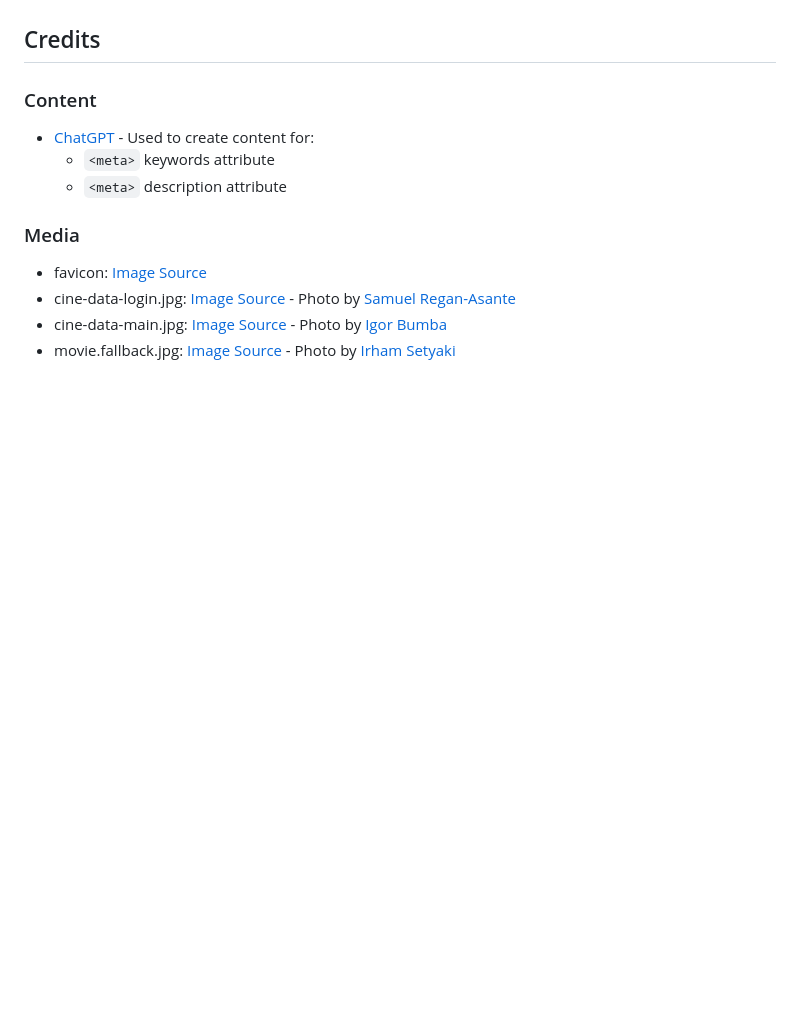
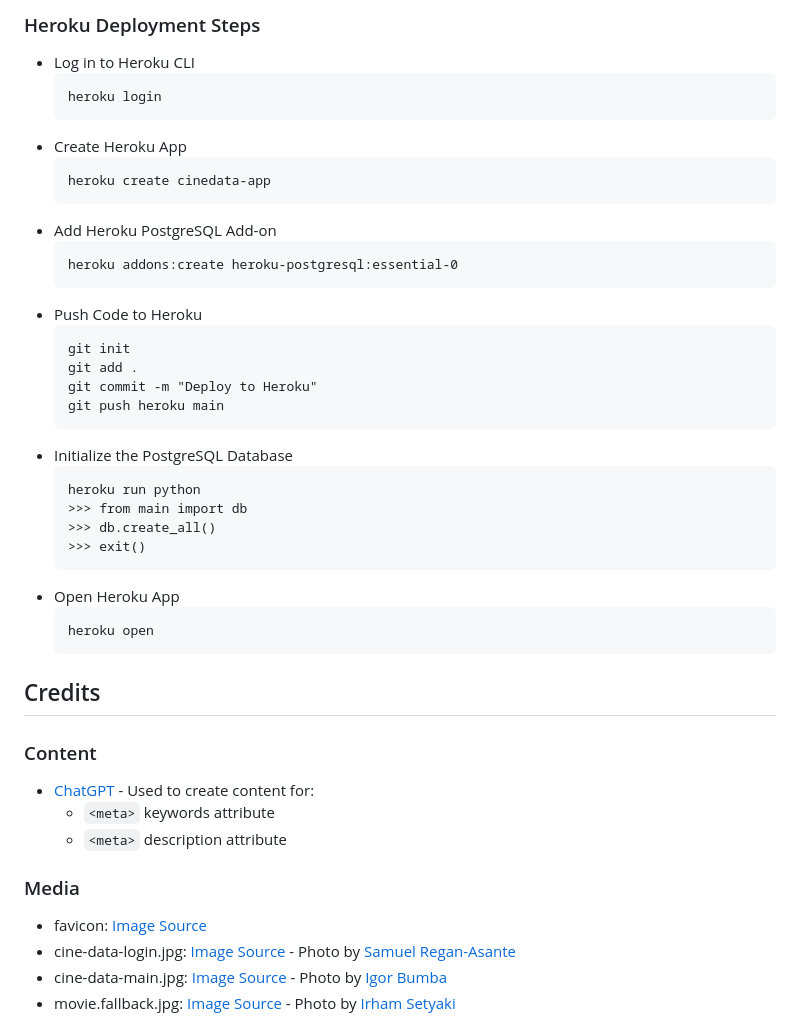
Before and after one commit to FlorinMiron98/CineData, a Markdown page: README.md, the part around the change printed below. GitHub-like rendering; blank space fills up the shorter version.

Commit message:
Create the Deployment section

````diff
--- a/README.md
+++ b/README.md
@@ -82,3 +125,35 @@ To securely store user passwords, this project uses the `werkzeug.security` modu
+### Heroku Deployment Steps
+- Log in to Heroku CLI
+  ```
+  heroku login
+  ```
+- Create Heroku App
+  ```
+  heroku create cinedata-app
+  ```
+- Add Heroku PostgreSQL Add-on
+  ```
+  heroku addons:create heroku-postgresql:essential-0
+  ```
+- Push Code to Heroku
+  ```
+  git init
+  git add .
+  git commit -m "Deploy to Heroku"
+  git push heroku main
+  ```
+- Initialize the PostgreSQL Database
+  ```
+  heroku run python
+  >>> from main import db
+  >>> db.create_all()
+  >>> exit()
+  ```
+- Open Heroku App
+  ```
+  heroku open
+  ```
+
 ## Credits
 ### Content
 - [ChatGPT](https://chatgpt.com/) - Used to create content for:
````
Also changed, not shown: other parts of README.md (+43 -0 lines).
